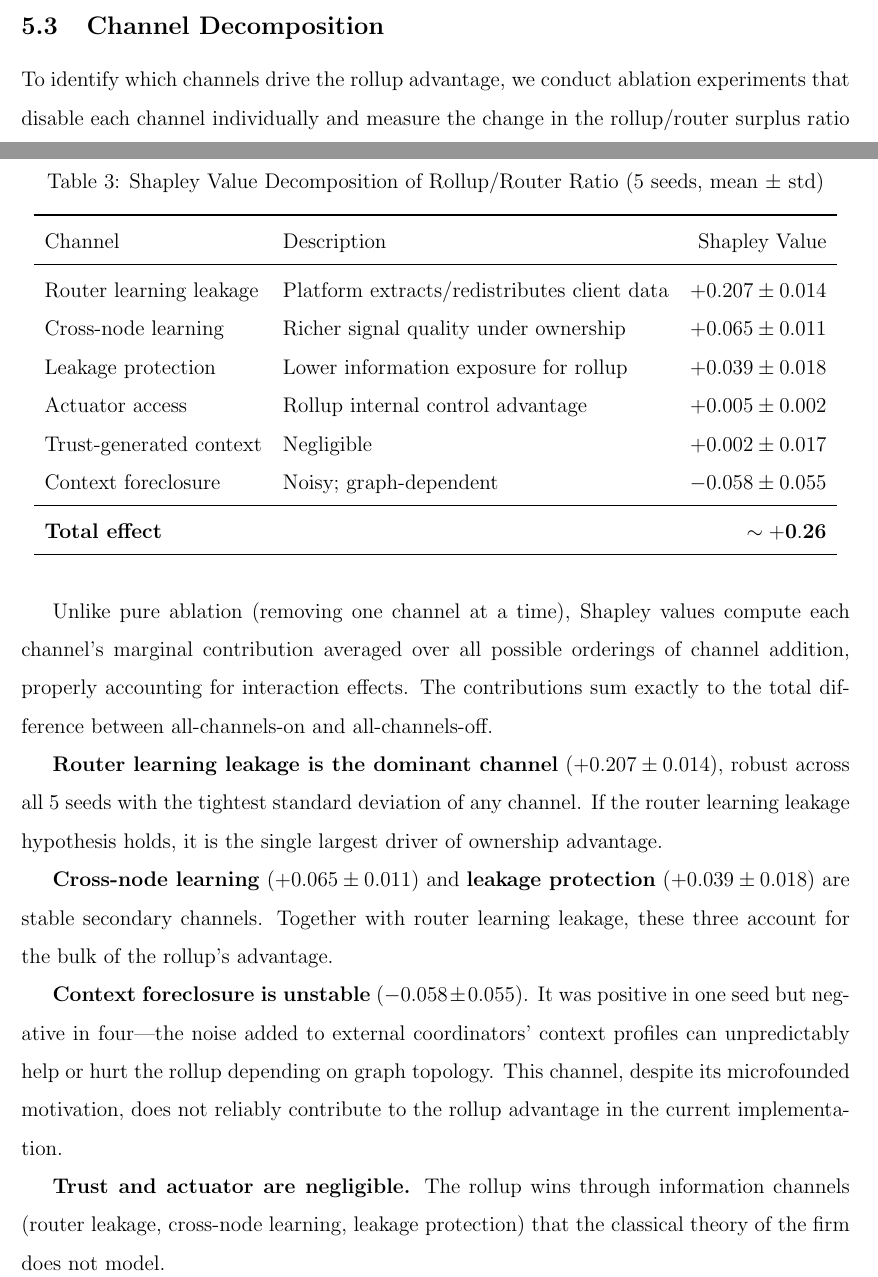
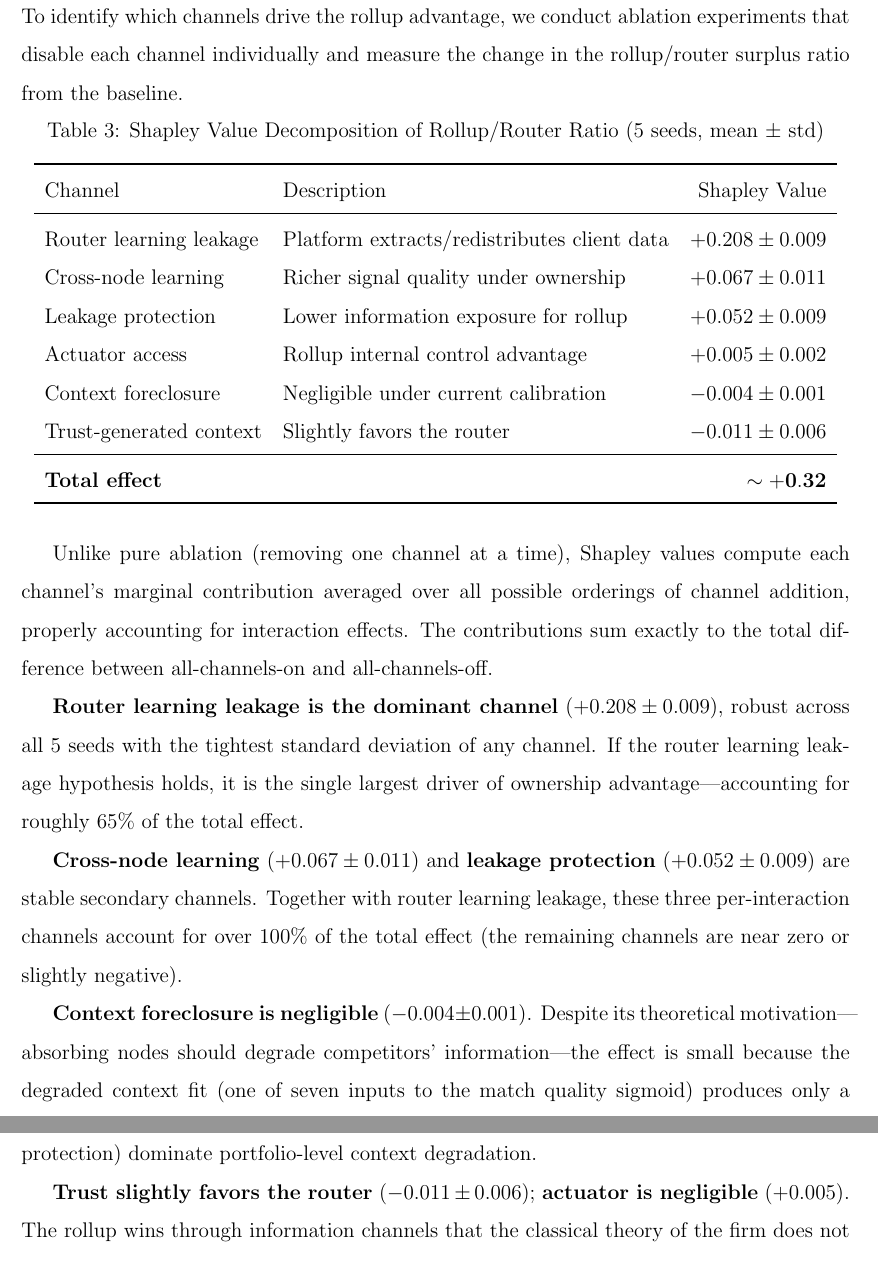
Before and after one commit to sorenlarson/against-coasean-singularity, a LaTeX paper (paper/cybernetic_arbitrage.tex): two parts of pages 30 and 31 of 43 before the commit and two parts of pages 31 and 32 of 43 after it, joined at a grey line, cut at the place of the change. Compiled offline with pdfLaTeX.

Commit message:
Fix foreclosure: partial hiding instead of Gaussian noise
- Blend toward vertical mean instead of adding noise
- Shapley now stable: -0.004 ± 0.001 (was -0.058 ± 0.055)
- Top 3 channels unchanged: router leak +0.208, learning +0.067, leakage +0.052
- Paper equation and discussion updated to match
- Foreclosure honestly described as negligible under current calibration

Co-Authored-By: Claude Opus 4.6 (1M context) <noreply@anthropic.com>

```diff
--- a/paper/cybernetic_arbitrage.tex
+++ b/paper/cybernetic_arbitrage.tex
@@ -631,27 +631,27 @@ To identify which channels drive the rollup advantage, we conduct ablation exper
 \toprule
 Channel & Description & Shapley Value \\
 \midrule
-Router learning leakage & Platform extracts/redistributes client data & $+0.207 \pm 0.014$ \\
-Cross-node learning & Richer signal quality under ownership & $+0.065 \pm 0.011$ \\
-Leakage protection & Lower information exposure for rollup & $+0.039 \pm 0.018$ \\
+Router learning leakage & Platform extracts/redistributes client data & $+0.208 \pm 0.009$ \\
+Cross-node learning & Richer signal quality under ownership & $+0.067 \pm 0.011$ \\
+Leakage protection & Lower information exposure for rollup & $+0.052 \pm 0.009$ \\
 Actuator access & Rollup internal control advantage & $+0.005 \pm 0.002$ \\
-Trust-generated context & Negligible & $+0.002 \pm 0.017$ \\
-Context foreclosure & Noisy; graph-dependent & $-0.058 \pm 0.055$ \\
+Context foreclosure & Negligible under current calibration & $-0.004 \pm 0.001$ \\
+Trust-generated context & Slightly favors the router & $-0.011 \pm 0.006$ \\
 \midrule
-\textbf{Total effect} & & $\mathbf{\sim +0.26}$ \\
+\textbf{Total effect} & & $\mathbf{\sim +0.32}$ \\
 \bottomrule
 \end{tabular}
 \end{table}
 
 Unlike pure ablation (removing one channel at a time), Shapley values compute each channel's marginal contribution averaged over all possible orderings of channel addition, properly accounting for interaction effects. The contributions sum exactly to the total difference between all-channels-on and all-channels-off.
 
-\textbf{Router learning leakage is the dominant channel} ($+0.207 \pm 0.014$), robust across all 5 seeds with the tightest standard deviation of any channel. If the router learning leakage hypothesis holds, it is the single largest driver of ownership advantage.
+\textbf{Router learning leakage is the dominant channel} ($+0.208 \pm 0.009$), robust across all 5 seeds with the tightest standard deviation of any channel. If the router learning leakage hypothesis holds, it is the single largest driver of ownership advantage---accounting for roughly 65\% of the total effect.
 
-\textbf{Cross-node learning} ($+0.065 \pm 0.011$) and \textbf{leakage protection} ($+0.039 \pm 0.018$) are stable secondary channels. Together with router learning leakage, these three account for the bulk of the rollup's advantage.
+\textbf{Cross-node learning} ($+0.067 \pm 0.011$) and \textbf{leakage protection} ($+0.052 \pm 0.009$) are stable secondary channels. Together with router learning leakage, these three per-interaction channels account for over 100\% of the total effect (the remaining channels are near zero or slightly negative).
 
-\textbf{Context foreclosure is unstable} ($-0.058 \pm 0.055$). It was positive in one seed but negative in four---the noise added to external coordinators' context profiles can unpredictably help or hurt the rollup depending on graph topology. This channel, despite its microfounded motivation, does not reliably contribute to the rollup advantage in the current implementation.
+\textbf{Context foreclosure is negligible} ($-0.004 \pm 0.001$). Despite its theoretical motivation---absorbing nodes should degrade competitors' information---the effect is small because the degraded context fit (one of seven inputs to the match quality sigmoid) produces only a tiny change in surplus per event. Per-interaction channels (router leakage, learning, leakage protection) dominate portfolio-level context degradation.
 
-\textbf{Trust and actuator are negligible.} The rollup wins through information channels (router leakage, cross-node learning, leakage protection) that the classical theory of the firm does not model.
+\textbf{Trust slightly favors the router} ($-0.011 \pm 0.006$); \textbf{actuator is negligible} ($+0.005$). The rollup wins through information channels that the classical theory of the firm does not model.
 
 \begin{figure}[H]
 \centering
```
Also changed, not shown: paper/cybernetic_arbitrage.pdf, paper/cybernetic_arbitrage.tex (8 more changed lines), 2 other files.
